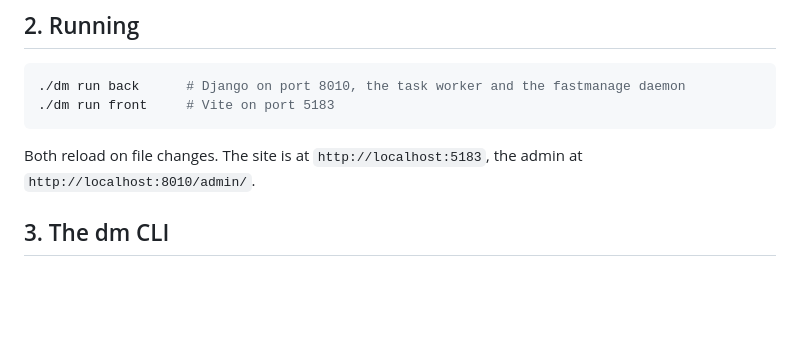
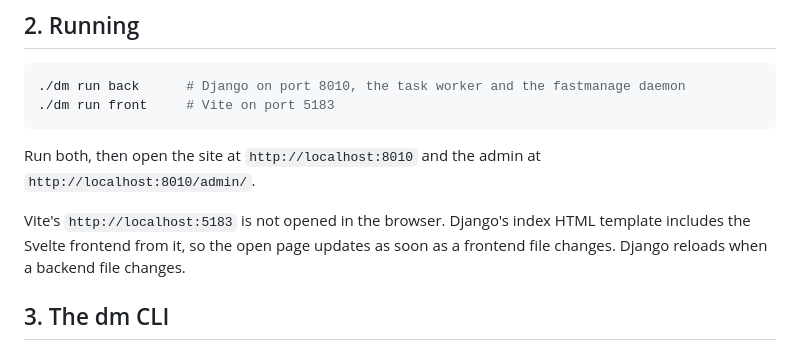
Before and after one commit to ronny-rentner/django-svelte-starter, a Markdown page: readme.md, the part around the change. GitHub-like rendering; blank space fills up the shorter version.

Commit message:
Explain that the dev site opens through Django

````diff
--- a/readme.md
+++ b/readme.md
@@ -37,8 +37,12 @@ starter to a running site.
 ./dm run front     # Vite on port 5183
 ```
 
-Both reload on file changes. The site is at `http://localhost:5183`, the admin at
+Run both, then open the site at `http://localhost:8010` and the admin at
 `http://localhost:8010/admin/`.
+
+Vite's `http://localhost:5183` is not opened in the browser. Django's index HTML template
+includes the Svelte frontend from it, so the open page updates as soon as a frontend file
+changes. Django reloads when a backend file changes.
 
 ## 3. The dm CLI
 
````
